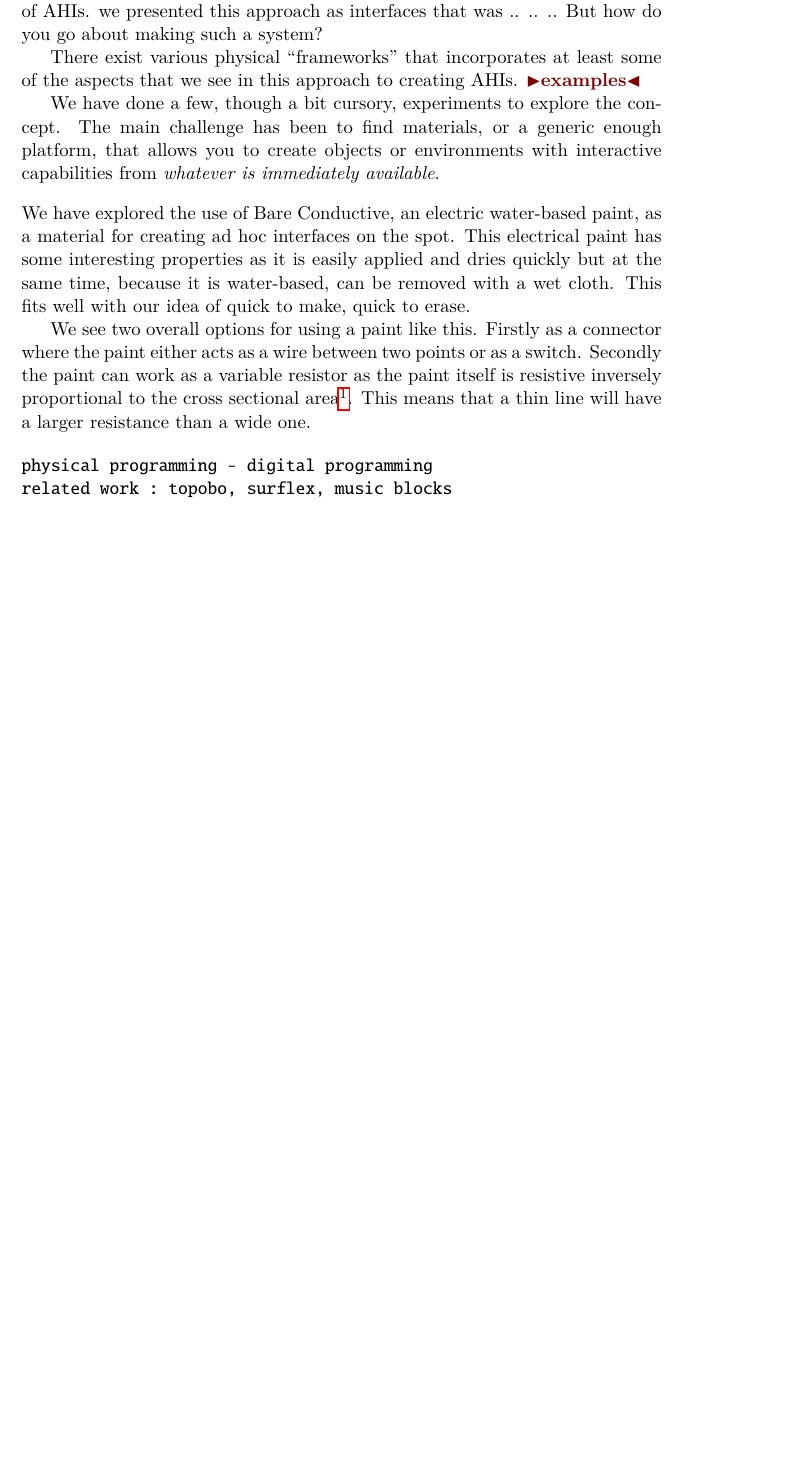
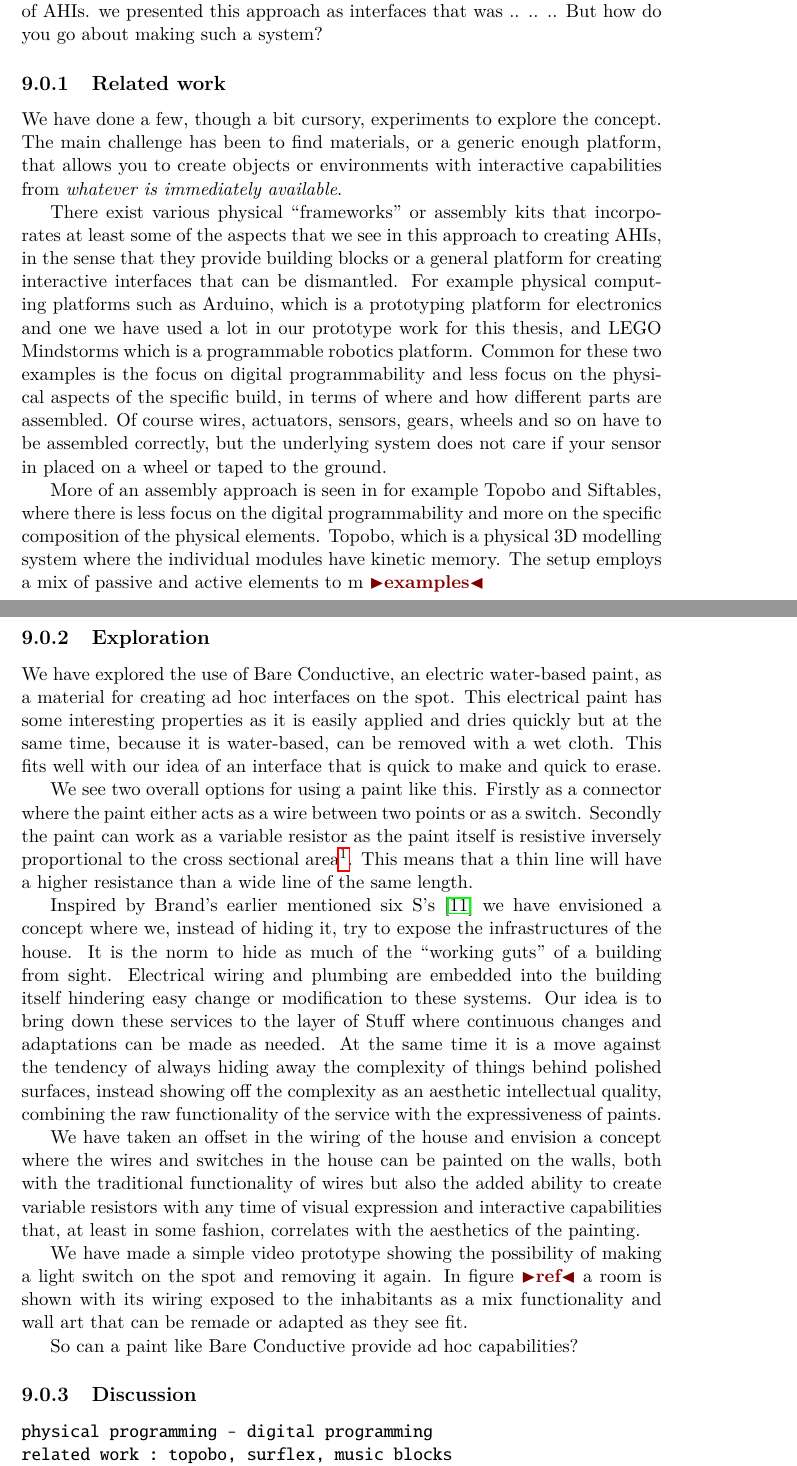
Before and after one commit to stefanbugge/thesis, a LaTeX thesis (thesis.tex, which reads third_approach.tex): part of page 71 of 85 before the commit and two parts of pages 72 and 73 of 86 after it, the two joined at a grey line, cut so that both start at the same text, the shorter picture padded with empty space. Compiled offline with pdfLaTeX.

Commit message:
third approach

```diff
--- a/third_approach.tex
+++ b/third_approach.tex
@@ -7,21 +7,45 @@ Of the three approaches this is the one that we have explored the least.
 we presented this approach as interfaces that was .. .. ..
 But how do you go about making such a system?
 
-There exist various physical ``frameworks'' that incorporates at least some of the aspects that we see in this approach to creating AHIs.
+\subsection{Related work}
+We have done a few, though a bit cursory, experiments to explore the concept.
+The main challenge has been to find materials, or a generic enough platform, that allows you to create objects or environments with interactive capabilities from \emph{whatever is immediately available}.
+
+There exist various physical ``frameworks'' or assembly kits that incorporates at least some of the aspects that we see in this approach to creating AHIs, in the sense that they provide building blocks or a general platform for creating interactive interfaces that can be dismantled.
+For example physical computing platforms such as Arduino, which is a prototyping platform for electronics and one we have used a lot in our prototype work for this thesis, and LEGO Mindstorms which is a programmable robotics platform.
+Common for these two examples is the focus on digital programmability and less focus on the physical aspects of the specific build, in terms of where and how different parts are assembled.
+Of course wires, actuators, sensors, gears, wheels and so on have to be assembled correctly, but the underlying system does not care if your sensor in placed on a wheel or taped to the ground.
+
+More of an assembly approach is seen in for example Topobo and Siftables, where there is less focus on the digital programmability and more on the specific composition of the physical elements.
+Topobo, which is a physical 3D modelling system where the individual modules have kinetic memory.
+The setup employs a mix of passive and active elements to m
 \todo{examples}
 
-We have done a few, though a bit cursory, experiments to explore the concept.
-The main challenge has been to find materials, or a generic enough platform, that allows you to create objects or environments with interactive capabilities from \emph{whatever is immediately available}.
-\blank
+\subsection{Exploration}
 We have explored the use of Bare Conductive, an electric water-based paint, as a material for creating ad hoc interfaces on the spot.
 This electrical paint has some interesting properties as it is easily applied and dries quickly but at the same time, because it is water-based, can be removed with a wet cloth.
-This fits well with our idea of quick to make, quick to erase.
+This fits well with our idea of an interface that is quick to make and quick to erase.
 
 We see two overall options for using a paint like this.
 Firstly as a connector where the paint either acts as a wire between two points or as a switch.
 Secondly the paint can work as a variable resistor as the paint itself is resistive inversely proportional to the cross sectional area\footnote{Bare Conductive technical data sheet - http://www.bareconductive.com/file/2013-technicaldatasheet-bareconductivepaint-pdf}.
-This means that a thin line will have a larger resistance than a wide one.
+This means that a thin line will have a higher resistance than a wide line of the same length.
 
+Inspired by Brand's earlier mentioned six S's \citep{brand1995buildings} we have envisioned a concept where we, instead of hiding it, try to expose the infrastructures of the house.
+It is the norm to hide as much of the ``working guts'' of a building from sight.
+Electrical wiring and plumbing are embedded into the building itself hindering easy change or modification to these systems.
+Our idea is to bring down these services to the layer of Stuff where continuous changes and adaptations can be made as needed.
+At the same time it is a move against the tendency of always hiding away the complexity of things behind polished surfaces, instead showing off the complexity as an aesthetic intellectual quality, combining the raw functionality of the service with the expressiveness of paints.
+
+We have taken an offset in the wiring of the house and envision a concept where the wires and switches in the house can be painted on the walls, both with the traditional functionality of wires but also the added ability to create variable resistors with any time of visual expression and interactive capabilities that, at least in some fashion, correlates with the aesthetics of the painting.
+
+We have made a simple video prototype showing the possibility of making a light switch on the spot and removing it again.
+In figure \todo{ref} a room is shown with its wiring exposed to the inhabitants as a mix functionality and wall art that can be remade or adapted as they see fit.
+
+So can a paint like Bare Conductive provide ad hoc capabilities?
+
+
+\subsection{Discussion}
 
 \begin{verbatim}
 physical programming - digital programming
```
Also changed, not shown: adhoc.tex (+1 -1 lines), conclusions.tex (+12 -0 lines).
